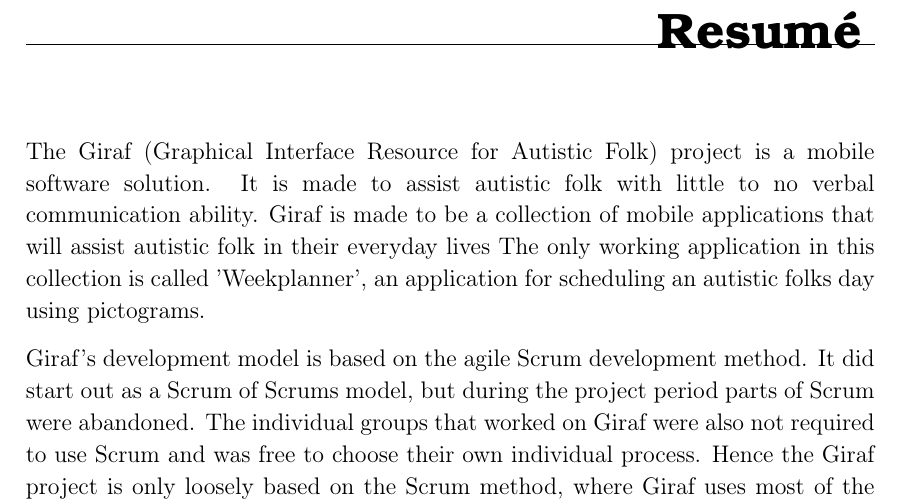
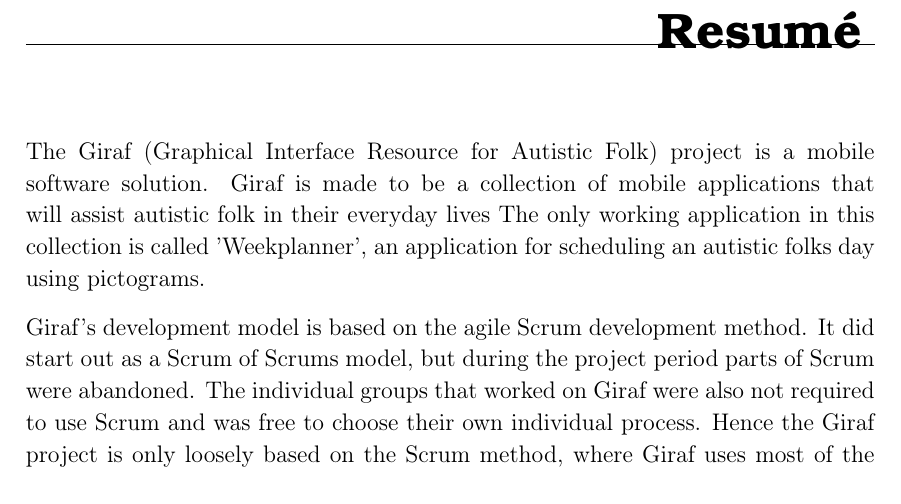
Before and after one commit to thomaslhansen/P6, a LaTeX thesis (report/main.tex, which reads report/resume.tex): part of page 4 of 75 before the commit and part of page 4 of 74 after it, cut so that both start at the same text. Compiled offline with pdfLaTeX.

Commit message:
Update report/resume.tex
Co-Authored-By: Martin Andersen <ma16@student.aau.dk>

```diff
--- a/report/resume.tex
+++ b/report/resume.tex
@@ -1,7 +1,6 @@
 \chapter*{Resumé}
 % Intro to Giraf
 The Giraf (Graphical Interface Resource for Autistic Folk) project is a mobile software solution.
-It is made to assist autistic folk with little to no verbal communication ability.
 Giraf is made to be a collection of mobile applications that will assist autistic folk in their everyday lives
 The only working application in this collection is called 'Weekplanner', an application for scheduling an autistic folks day using pictograms.
 
```
